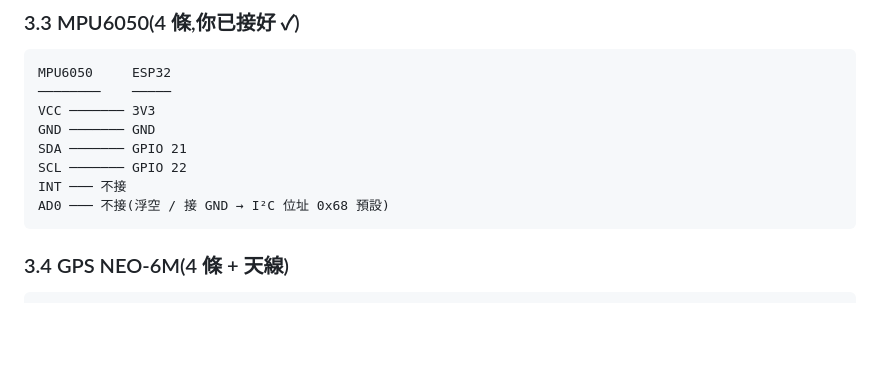
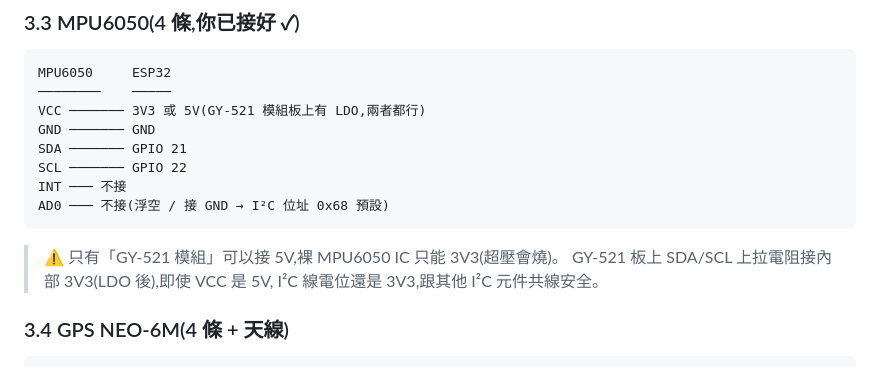
Before and after one commit to avav10985/flightflight, a Markdown page: 飛機接線總表.md, the part around the change. GitHub-like rendering; blank space fills up the shorter version.

Commit message:
MPU6050 註明 5V 跟 3V3 都吃(GY-521 模組板上有 LDO)
使用者反映既有的 MPU6050 接 5V 不是 3V3,我之前寫 3V3 太保守。

常見的 GY-521 MPU6050 模組板上有 LDO(MIC5205 / AMS1117-3V3),
VCC 輸入 3V3 跟 5V 都能用,模組會自動降壓給晶片。

I²C 訊號:板上 SDA/SCL 上拉電阻接到內部 3V3(LDO 出來),
不是接到 VCC,所以即使 VCC = 5V,I²C 線電位還是 3V3,
跟其他接 3V3 的 I²C 元件(BMP280/GY-271/TCA9548A)共線安全。

加註解提醒:只有「GY-521 模組」可以 5V,裸 MPU6050 IC 只能 3V3,
超壓會燒晶片(InvenSense 規格 max VDD = 3.46V)。

Co-Authored-By: Claude Opus 4.7 <noreply@anthropic.com>

````diff
--- a/飛機接線總表.md
+++ b/飛機接線總表.md
@@ -166,13 +166,17 @@ IRQ ─── 不接(浮空)
 ```
 MPU6050     ESP32
 ────────    ─────
-VCC ─────── 3V3
+VCC ─────── 3V3 或 5V(GY-521 模組板上有 LDO,兩者都行)
 GND ─────── GND
 SDA ─────── GPIO 21
 SCL ─────── GPIO 22
 INT ─── 不接
 AD0 ─── 不接(浮空 / 接 GND → I²C 位址 0x68 預設)
 ```
+
+> ⚠️ 只有「GY-521 模組」可以接 5V,裸 MPU6050 IC 只能 3V3(超壓會燒)。
+> GY-521 板上 SDA/SCL 上拉電阻接內部 3V3(LDO 後),即使 VCC 是 5V,
+> I²C 線電位還是 3V3,跟其他 I²C 元件共線安全。
 
 ### 3.4 GPS NEO-6M(4 條 + 天線)
 
````
